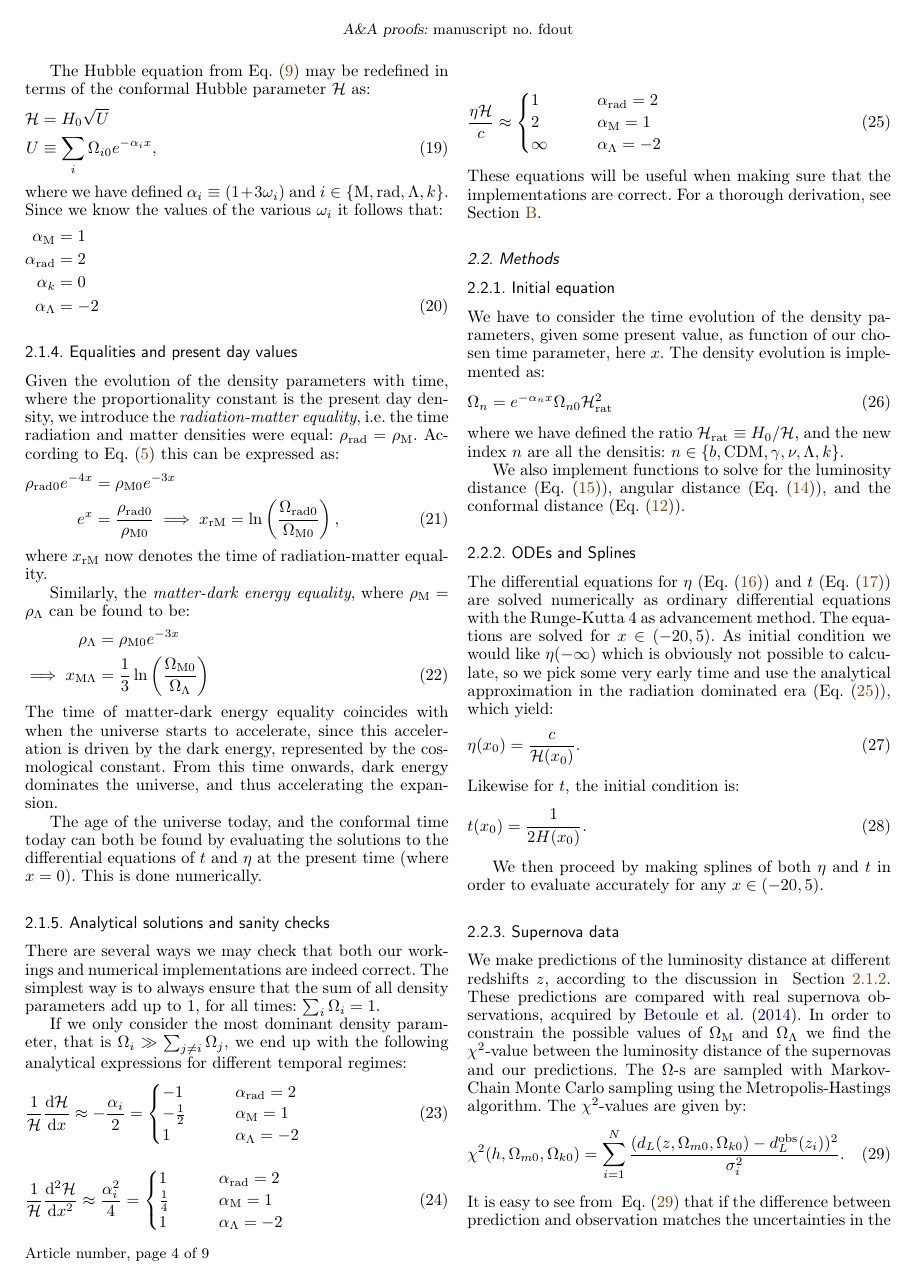
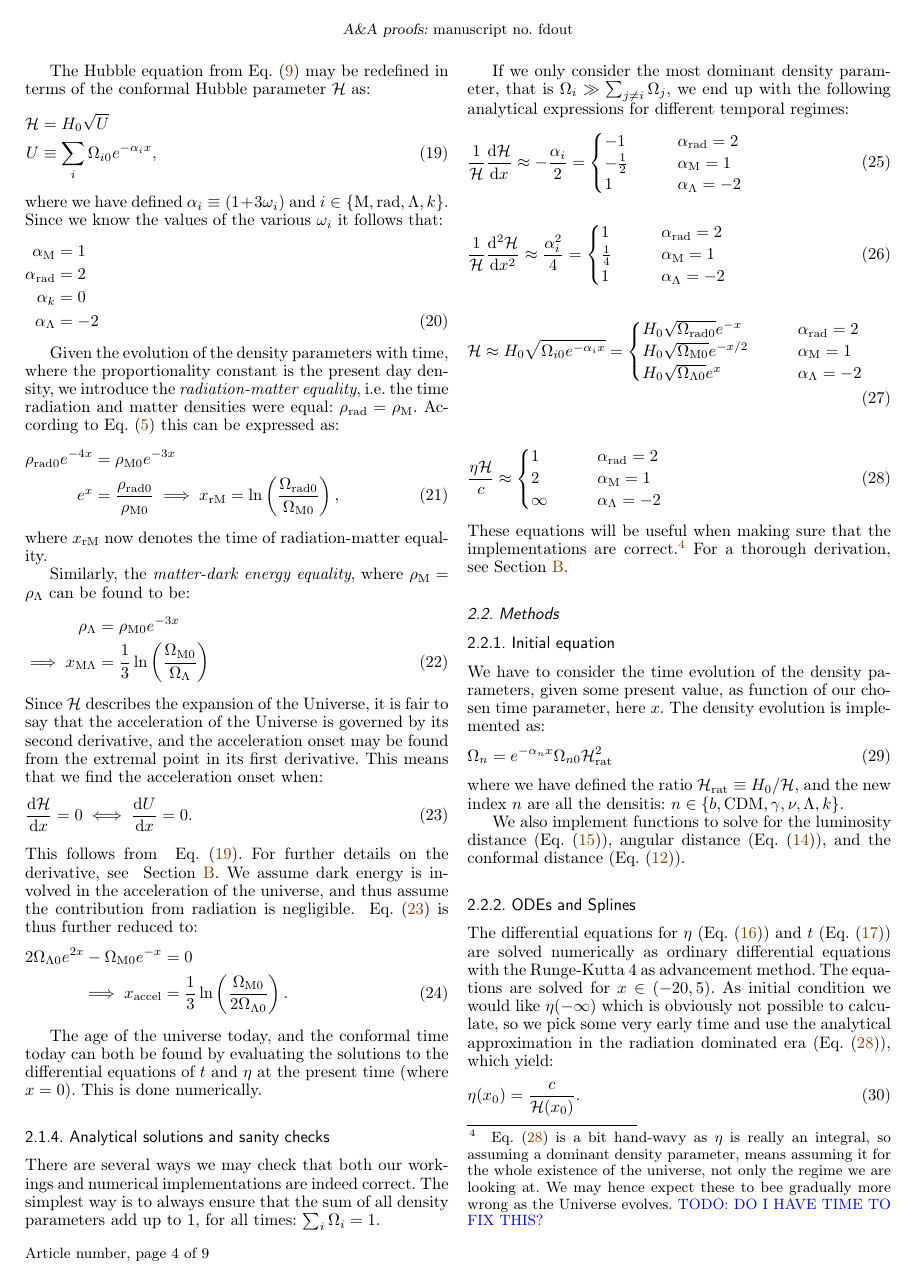
Before and after one commit to Johanmkr/AST5220, a LaTeX paper (project/tex/cosmology2_report.tex, which reads project/tex/sections/M1/m1_theory.tex): page 4 of 9. Compiled offline with pdfLaTeX.

Commit message:
continued to work on feedback on m1

```diff
--- a/project/tex/sections/M1/m1_theory.tex
+++ b/project/tex/sections/M1/m1_theory.tex
@@ -120,7 +120,6 @@
         \end{split}
     \end{equation}
 
-\subsubsection{Equalities and present day values}\label{sec:m1:theory:equalities}
      Given the evolution of the density parameters with time, where the proportionality constant is the present day density, we introduce the \textit{radiation-matter equality}, i.e. the time radiation and matter densities were equal: $\rho_\mathrm{rad}=\rho_\mathrm{M}$. According to \cref{eq:m1:theory:fundamentals:solution_to_density_diff_eq} this can be expressed as:
      \begin{equation}\label{eq:m1:theory:equalities:radiation_matter}
         \begin{split}
@@ -137,9 +136,19 @@
             \implies x_{\mathrm{M}\Lambda} &= \frac{1}{3}\ln\left(\frac{\O_\mathrm{M0}}{\O_\Lambda}\right)
         \end{split}
      \end{equation}
-     The time of matter-dark energy equality coincides with when the universe starts to accelerate, since this acceleration is driven by the dark energy, represented by the cosmological constant. From this time onwards, dark energy dominates the universe, and thus accelerating the expansion.
+     Since $\Hp$ describes the expansion of the Universe, it is fair to say that the acceleration of the Universe is governed by its second derivative, and the acceleration onset may be found from the extremal point in its first derivative. This means that we find the acceleration onset when:
+     \begin{equation}\label{eq:m1:theory:accel_onset_condition}
+        \dv{\Hp}{x} = 0 \iff \dv{U}{x} = 0.
+     \end{equation}
+     This follows from ~\cref{eq:m1:lambdaCDM:conformal_Hubble_equation}. For further details on the derivative, see ~\cref{app:sanity}. We assume dark energy is involved in the acceleration of the universe, and thus assume the contribution from radiation is negligible. ~\cref{eq:m1:theory:accel_onset_condition} is thus further reduced to:
+     \begin{equation}\label{eq:m1:theory:accel_onset_definiton}
+        \begin{split}
+            2\O_{\Lambda0}e^{2x} - \O_\mathrm{M0}e^{-x}&=0\\
+            \implies x_\mathrm{accel}&=\frac{1}{3}\ln\left(\frac{\O_\mathrm{M0}}{2\O_{\Lambda0}}\right).
+        \end{split}
+     \end{equation}
 
-     The age of the universe today, and the conformal time today can both be found by evaluating the solutions to the differential equations of $t$ and $\eta$ at the present time (where $x=0$). This is done numerically.
+    The age of the universe today, and the conformal time today can both be found by evaluating the solutions to the differential equations of $t$ and $\eta$ at the present time (where $x=0$). This is done numerically.
 
 \subsubsection{Analytical solutions and sanity checks}\label{sec:m1:theory:sanity}
     There are several ways we may check that both our workings and numerical implementations are indeed correct. The simplest way is to always ensure that the sum of all density parameters add up to 1, for all times: $\sum_i\O_i=1$.
@@ -164,6 +173,15 @@
         \end{cases}
     \end{equation}
     \begin{equation}
+        \label{eq:m1:theory:sanity:conformal_hubble}
+        \Hp \approx H_0\sqrt{\O_{i0}e^{-\alpha_ix}} =
+        \begin{cases}
+            H_0\sqrt{\O_\mathrm{rad0}}e^{-x} \qquad &\alpha_\mathrm{rad} = 2 \\
+            H_0\sqrt{\O_\mathrm{M0}}e^{-x/2} \qquad &\alpha_\mathrm{M} = 1\\
+            H_0\sqrt{\O_{\Lambda0}}e^x \qquad &\alpha_\Lambda = -2
+        \end{cases}
+    \end{equation}
+    \begin{equation}
         \label{eq:m1:theory:sanity:eta_sanity}
         \frac{\eta\Hp}{c} \approx
         \begin{cases}
@@ -172,4 +190,4 @@
             \infty \qquad &\alpha_\Lambda = -2
         \end{cases}
     \end{equation}
-    These equations will be useful when making sure that the implementations are correct. For a thorough derivation, see \cref{app:sanity}.
+    These equations will be useful when making sure that the implementations are correct.\footnote{~\cref{eq:m1:theory:sanity:eta_sanity} is a bit hand-wavy as $\eta$ is really an integral, so assuming a dominant density parameter, means assuming it for the whole existence of the universe, not only the regime we are looking at. We may hence expect these to bee gradually more wrong as the Universe evolves. \TODO{DO I HAVE TIME TO FIX THIS?}} For a thorough derivation, see \cref{app:sanity}.
```
Also changed, not shown: project/README.md, project/tex/cosmology2_report.pdf, project/tex/sections/M1/m1_theory.tex (4 more changed lines).
